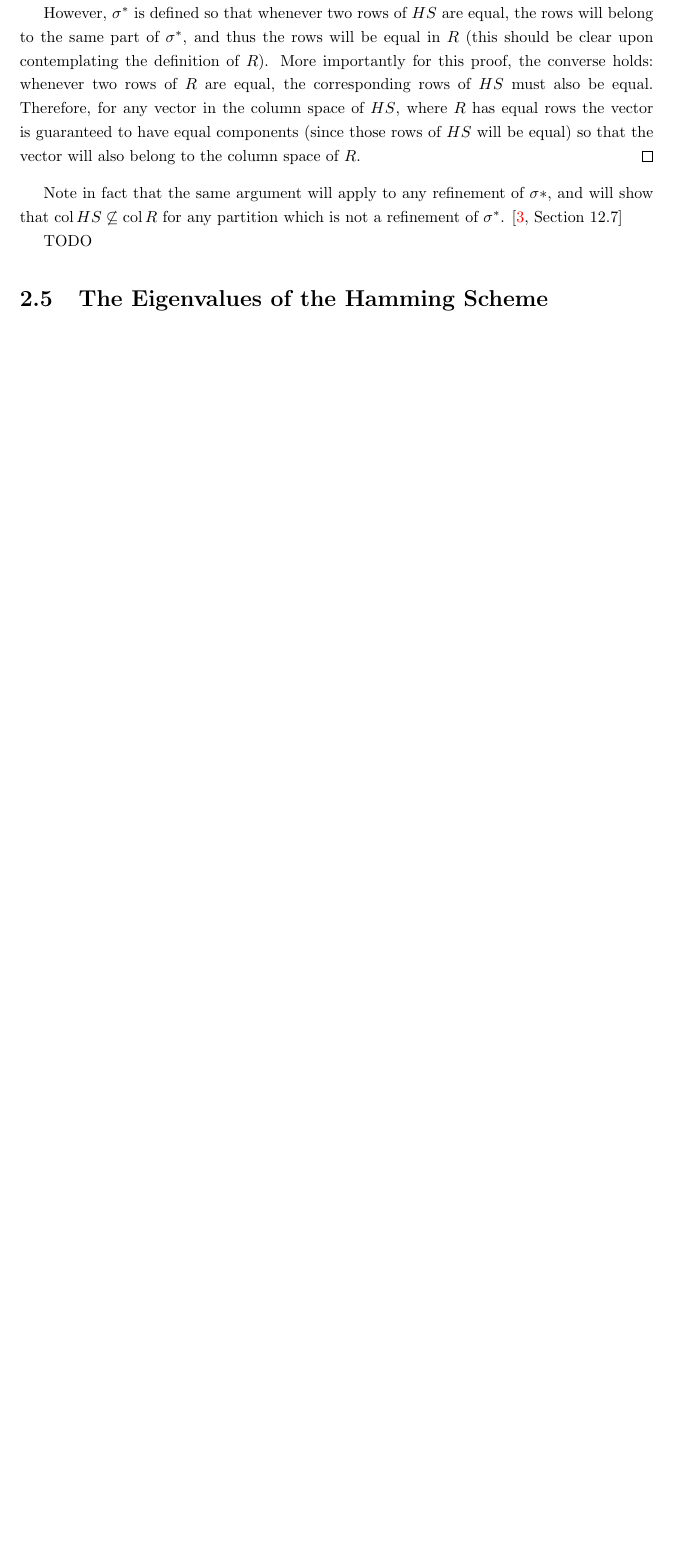
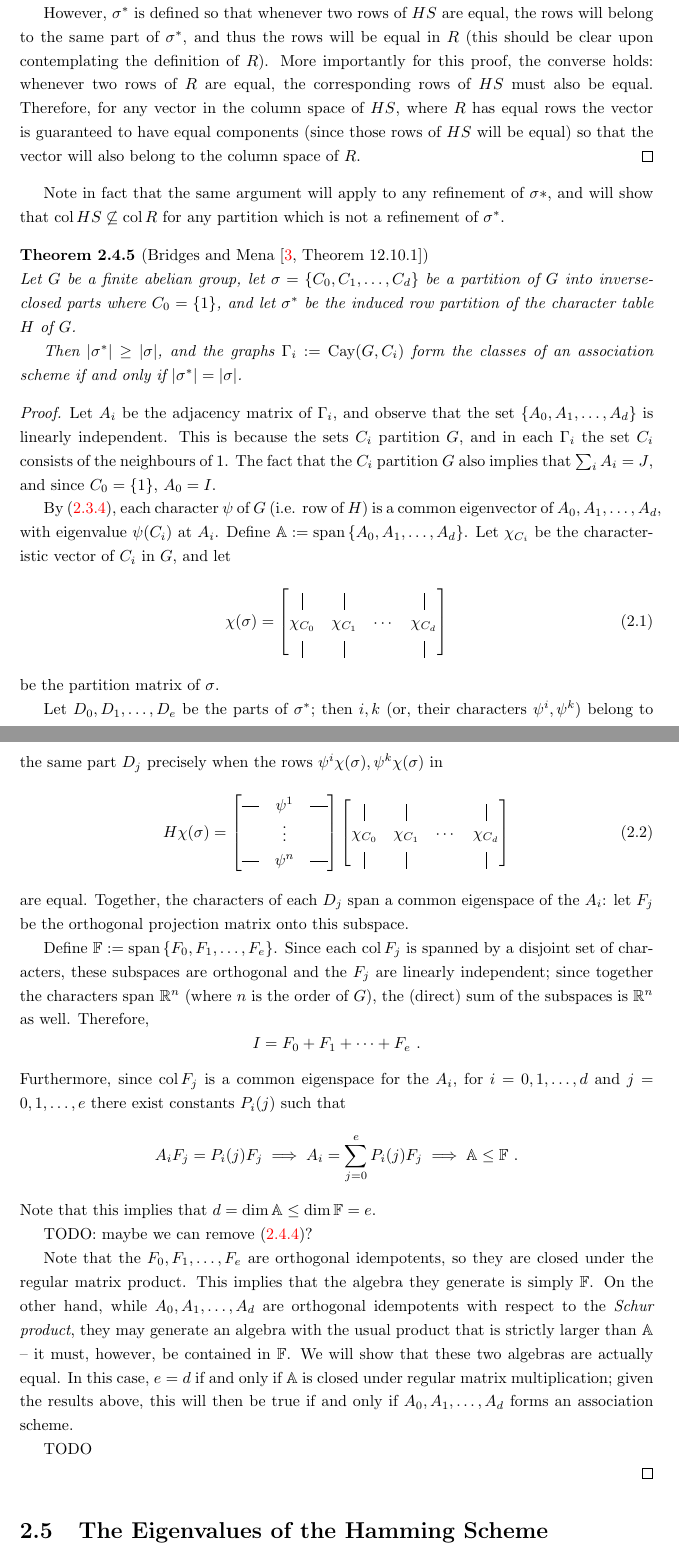
Before and after one commit to andrewnags/honours-project-report, a LaTeX thesis (report.tex): part of page 11 of 29 before the commit and two parts of pages 11 and 12 of 30 after it, the two joined at a grey line, cut so that both start at the same text, the shorter picture padded with empty space. Compiled offline with pdfLaTeX.

Commit message:
initial characterization of translation schemes

```diff
--- a/report.tex
+++ b/report.tex
@@ -16,6 +16,7 @@
 \newcommand*{\horzbar}{\rule[.5ex]{2.5ex}{0.5pt}}
 
 \newcommand{\AS}{\mathcal{A}}
+\newcommand{\BMA}{\mathbb{A}}
 \newcommand{\Zq}{\Z_q}
 \newcommand{\Zqz}{\Z_q \setminus \set{0}}
 \newcommand{\Zqd}{\Z_q^d}
@@ -402,9 +403,103 @@
     Note in fact that the same argument will apply to any refinement of
     $\sigma*$, and will show that $\col HS \not\subseteq \col R$ for any
     partition which is not a refinement of $\sigma^*$.
-    \cite[Section 12.7]{godsil}
 
-    TODO
+    \begin{thm}[Bridges and Mena {{\cite[Theorem~12.10.1]{godsil}}}]
+      \label{translation-char}
+      Let $G$ be a finite abelian group,
+      let $\sigma = \set{C_0, C_1, \ldots, C_d}$ be a partition of $G$
+      into inverse-closed parts where $C_0 = \set{1}$, and
+      let $\sigma^*$ be the induced row partition
+      of the character table $H$ of $G$.
+
+      Then $\abs{\sigma^*} \geq \abs{\sigma}$,
+      and the graphs $\Gamma_i := \Cay(G, C_i)$ form the classes of an
+      association scheme if and only if $\abs{\sigma^*} = \abs{\sigma}$.
+    \end{thm}
+
+    \begin{proof}
+      Let $A_i$ be the adjacency matrix of $\Gamma_i$,
+      and observe that the set $\set{A_0, A_1, \ldots, A_d}$ is linearly
+      independent.  This is because the sets $C_i$ partition $G$, and in each
+      $\Gamma_i$ the set $C_i$ consists of the neighbours of $1$.
+      The fact that the $C_i$ partition $G$ also implies that $\sum_i A_i = J$,
+      and since $C_0 = \set{1}$, $A_0 = I$.
+
+      By (\ref{cayley-eigen}), each character $\psi$ of $G$ (i.e. row of $H$)
+      is a common eigenvector of $A_0, A_1, \ldots, A_d$,
+      with eigenvalue $\psi(C_i)$ at $A_i$.
+      Define $\BMA := \Span\set{A_0, A_1, \ldots, A_d}$.
+      Let $\chi_{C_i}$ be the characteristic vector of $C_i$ in $G$,
+      and let
+      \begin{equation}\label{part-mat-sigma}
+        \chi(\sigma) =
+        \begin{bmatrix}
+          \vertbar   & \vertbar   &        & \vertbar   \\
+          \chi_{C_0} & \chi_{C_1} & \cdots & \chi_{C_d} \\
+          \vertbar   & \vertbar   &        & \vertbar   \\
+        \end{bmatrix}
+      \end{equation}
+      be the partition matrix of $\sigma$.
+
+      Let $D_0, D_1, \ldots, D_e$ be the parts of $\sigma^*$;
+      then $i, k$ (or, their characters $\psi^i, \psi^k$)
+      belong to the same part $D_j$ precisely when the rows
+      $\psi^i \chi(\sigma), \psi^k \chi(\sigma)$ in
+      \begin{equation}
+        H \chi(\sigma) =
+        \begin{bmatrix}
+          \horzbar & \psi^1 & \horzbar \\
+                   & \vdots &          \\
+          \horzbar & \psi^n & \horzbar \\
+        \end{bmatrix}
+        \begin{bmatrix}
+          \vertbar   & \vertbar   &        & \vertbar   \\
+          \chi_{C_0} & \chi_{C_1} & \cdots & \chi_{C_d} \\
+          \vertbar   & \vertbar   &        & \vertbar   \\
+        \end{bmatrix}
+      \end{equation}
+      are equal.
+      Together, the characters of each $D_j$ span a common eigenspace of the
+      $A_i$: let $F_j$ be the orthogonal projection matrix onto this subspace.
+
+      Define $\mathbb{F} := \Span\set{F_0, F_1, \ldots, F_e}$.
+      Since each $\col F_j$ is spanned by a disjoint set of characters,
+      these subspaces are orthogonal and the $F_j$ are linearly independent;
+      since together the characters span $\R^n$ (where $n$ is the order of
+      $G$), the (direct) sum of the subspaces is $\R^n$ as well.  Therefore,
+      $$
+        I = F_0 + F_1 + \cdots + F_e
+        \ .
+      $$
+      Furthermore, since $\col F_j$ is a common eigenspace for the $A_i$,
+      for $i = 0, 1, \ldots, d$ and $j = 0, 1, \ldots, e$ there exist constants
+      $P_i(j)$ such that
+      $$
+        A_i F_j = P_i(j) F_j
+        \implies A_i = \sum_{j = 0}^e P_i(j) F_j
+        \implies \BMA \leq \mathbb{F}
+        \ .
+      $$
+      Note that this implies that $d = \dim\BMA \leq \dim\mathbb{F} = e$.
+
+      TODO: maybe we can remove (\ref{larger-row-partition})?
+
+      Note that the $F_0, F_1, \ldots, F_e$ are orthogonal idempotents,
+      so they are closed under the regular matrix product.
+      This implies that the algebra they generate is simply $\mathbb{F}$.
+      On the other hand, while $A_0, A_1, \ldots, A_d$ are orthogonal
+      idempotents with respect to the \textit{Schur product},
+      they may generate an algebra with the usual product
+      that is strictly larger than $\BMA$ --
+      it must, however, be contained in $\mathbb{F}$.
+      We will show that these two algebras are actually equal.
+      In this case, $e = d$ if and only if $\BMA$ is closed under regular matrix
+      multiplication; given the results above, this will then be true if and
+      only if $A_0, A_1, \ldots, A_d$ forms an association scheme.
+
+      TODO
+
+    \end{proof}
 
   \section{The Eigenvalues of the Hamming Scheme}
     Let $\Zq$ denote the cyclic group of order $q$ (written additively),
```
